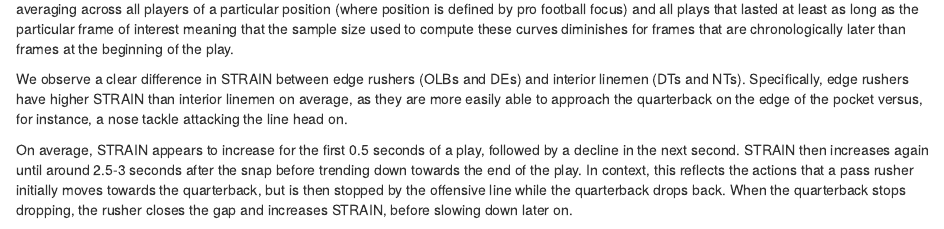
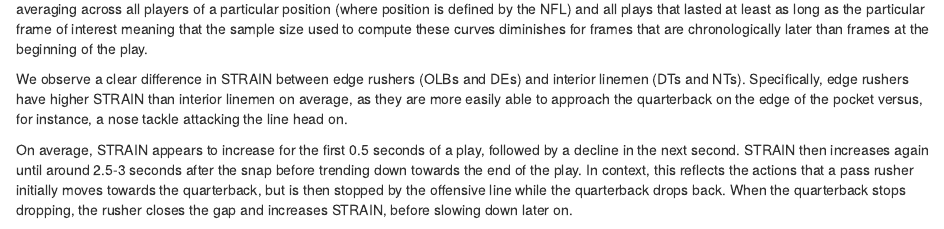
Before and after one commit to RumHam1/intro-strain, an R Markdown document (paper/04-results.Rmd): the page in a window 1100 px wide, from 2060 px down. Rendered offline with R 4.5, knitr and Pandoc, with nearby package versions; some code elsewhere in the file could not run offline; common packages that the code uses without loading them are loaded.

Commit message:
NFl not PFF.

````diff
--- a/paper/04-results.Rmd
+++ b/paper/04-results.Rmd
@@ -73,7 +73,7 @@ source(here("scripts", "08_fig_outcome_curves.R"))
 fig_outcome_curves
 ```
 
-Figure \ref{fig:fig_pos_curves} displays the average STRAIN by position for the first 40 frames (4 seconds) after the snap.  For each frame, this curve is calculated by averaging across all players of a particular position (where position is defined by pro football focus) and all plays that lasted at least as long as the particular frame of interest meaning that the sample size used to compute these curves diminishes for frames that are chronologically later than frames at the beginning of the play.
+Figure \ref{fig:fig_pos_curves} displays the average STRAIN by position for the first 40 frames (4 seconds) after the snap.  For each frame, this curve is calculated by averaging across all players of a particular position (where position is defined by the NFL) and all plays that lasted at least as long as the particular frame of interest meaning that the sample size used to compute these curves diminishes for frames that are chronologically later than frames at the beginning of the play.
 
 We observe a clear difference in STRAIN between edge rushers (OLBs and DEs) and interior linemen (DTs and NTs).
 Specifically, edge rushers have higher STRAIN than interior linemen on average, as they are more easily able to approach the quarterback on the edge of the pocket versus, for instance, a nose tackle attacking the line head on.
````
